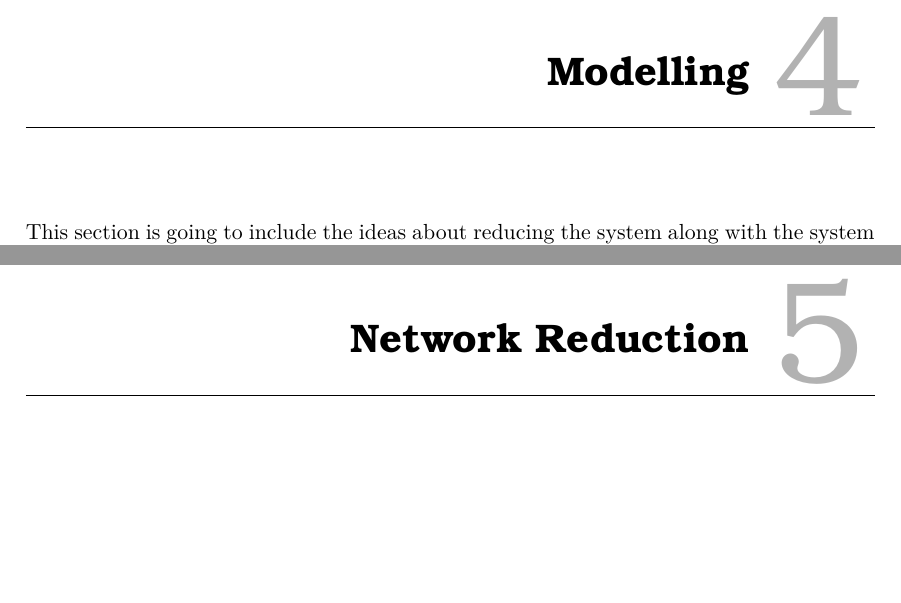
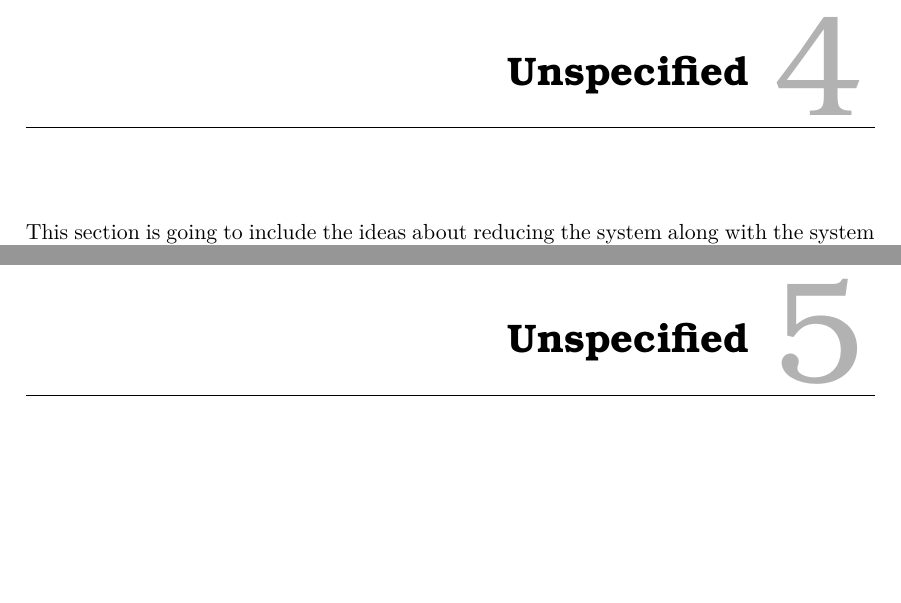
Before and after one commit to csocsidior/Verdo_project, a LaTeX thesis (Gr830.tex, which reads report/analysis/analysis_main.tex, report/design/design_main.tex): two parts of pages 15 and 19 of 39, joined at a grey line, cut at the place of the change. Compiled offline with pdfLaTeX.

Commit message:
doc setup

```diff
--- a/report/analysis/analysis_main.tex
+++ b/report/analysis/analysis_main.tex
@@ -12,7 +12,7 @@
 
 \input{report/requirements/requirements_main}
 
-\chapter{Modelling}
-\label{modelling}
+\chapter{Unspecified}
+\label{unspecified}
 
 This section is going to include the ideas about reducing the system along with the system identification.
--- a/report/design/design_main.tex
+++ b/report/design/design_main.tex
@@ -1,5 +1,5 @@
 \part{System Identification}
 \label{system_identification}
 
-\chapter{Network Reduction}
-\label{network_reduction}
+\chapter{Unspecified}
+\label{unspecified}
```
Also changed, not shown: report/analysis/sys_overview.tex (+5 -0 lines).
